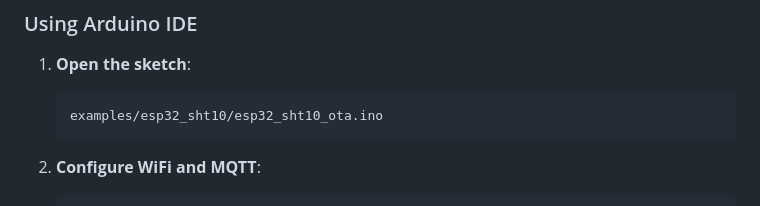
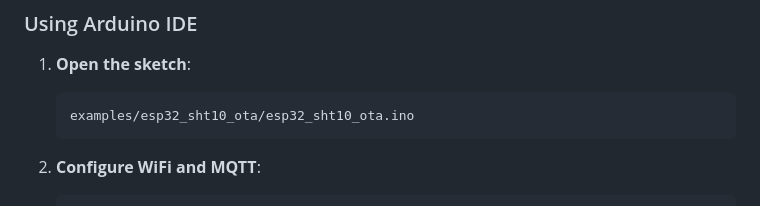
Before and after one commit to hamedtorky/BMS, a Markdown page: QUICKSTART_OTA.md, the part around the change. GitHub-like rendering.

````diff
--- a/QUICKSTART_OTA.md
+++ b/QUICKSTART_OTA.md
@@ -14,7 +14,7 @@ Get your ESP32 nodes updated remotely in 5 minutes!
 
 1. **Open the sketch**:
    ```
-   examples/esp32_sht10/esp32_sht10_ota.ino
+   examples/esp32_sht10_ota/esp32_sht10_ota.ino
    ```
 
 2. **Configure WiFi and MQTT**:
````
Also changed, not shown: OTA_GUIDE.md (+1 -1 lines).
